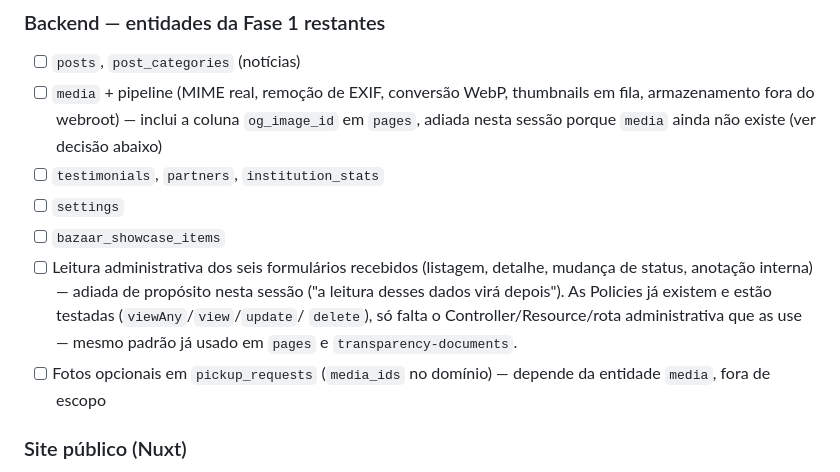
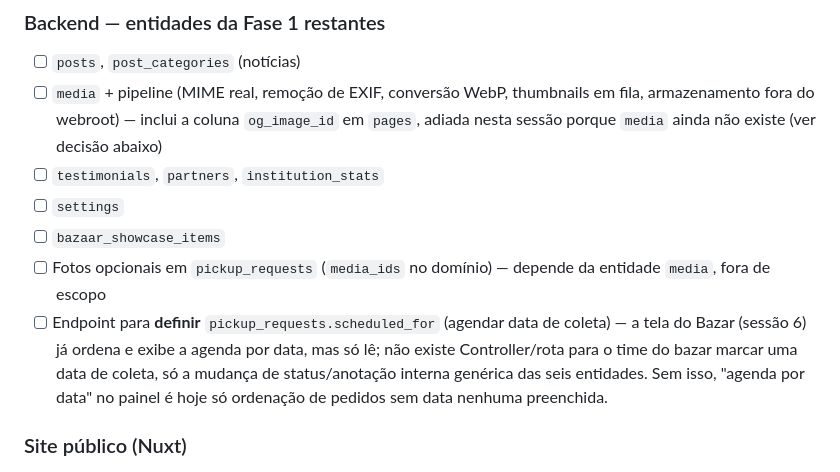
Before and after one commit to tghelere/lafl, a Markdown page: docs/roadmap.md, the part around one of its changes. GitHub-like rendering.

```diff
--- a/docs/roadmap.md
+++ b/docs/roadmap.md
@@ -112,13 +127,13 @@ levantar.
 - [ ] `testimonials`, `partners`, `institution_stats`
 - [ ] `settings`
 - [ ] `bazaar_showcase_items`
-- [ ] Leitura administrativa dos seis formulários recebidos (listagem, detalhe, mudança de
-      status, anotação interna) — adiada de propósito nesta sessão ("a leitura desses dados
-      virá depois"). As Policies já existem e estão testadas (`viewAny`/`view`/`update`/
-      `delete`), só falta o Controller/Resource/rota administrativa que as use — mesmo padrão
-      já usado em `pages` e `transparency-documents`.
 - [ ] Fotos opcionais em `pickup_requests` (`media_ids` no domínio) — depende da entidade
       `media`, fora de escopo
+- [ ] Endpoint para **definir** `pickup_requests.scheduled_for` (agendar data de coleta) — a
+      tela do Bazar (sessão 6) já ordena e exibe a agenda por data, mas só lê; não existe
+      Controller/rota para o time do bazar marcar uma data de coleta, só a mudança de
+      status/anotação interna genérica das seis entidades. Sem isso, "agenda por data" no
+      painel é hoje só ordenação de pedidos sem data nenhuma preenchida.
 
 ### Site público (Nuxt)
 
```
Also changed, not shown: other parts of docs/roadmap.md (+44 -4 lines), docs/relatorio-sessao-6.md (added, +161 -0 lines).
